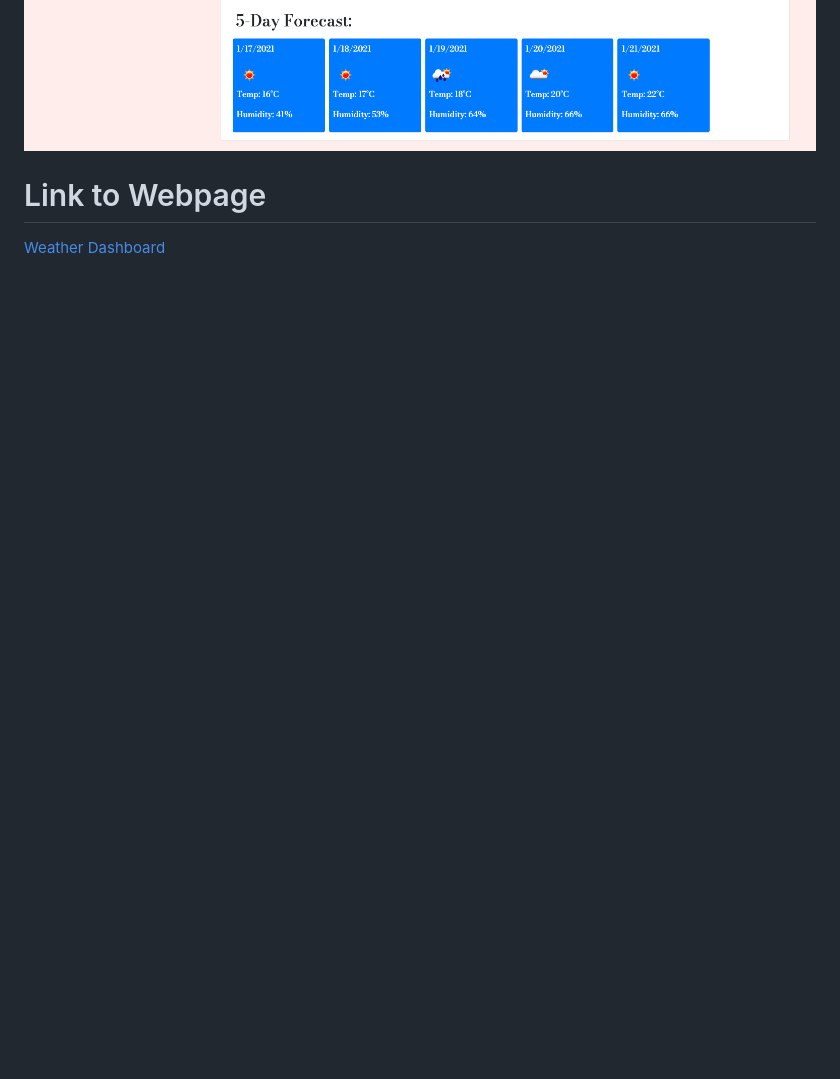
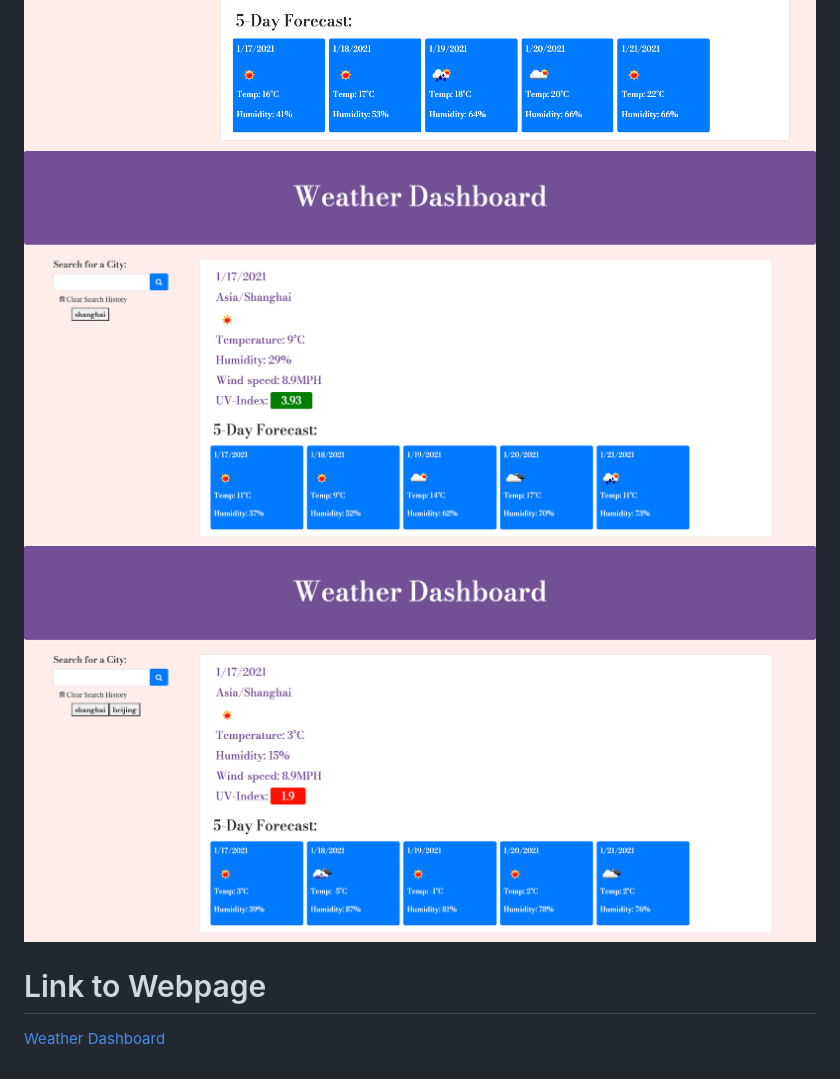
Before and after one commit to Neeko623/Weather-Dashboard, a Markdown page: README.md, the part around the change. GitHub-like rendering; pictures changed too: screenshots/4.png (added), screenshots/5.png (added); blank space fills up the shorter version.

```diff
--- a/README.md
+++ b/README.md
@@ -23,6 +23,7 @@ Aside, presented with current and future conditions for that city.
 ![Screenshot1](screenshots/1.png)
 ![Screenshot2](screenshots/2.png)
 ![Screenshot3](screenshots/3.png)
-
+![Screenshot3](screenshots/4.png)
+![Screenshot3](screenshots/5.png)
 # Link to Webpage
 [Weather Dashboard](https://neeko623.github.io/Weather-Dashboard/)
```
